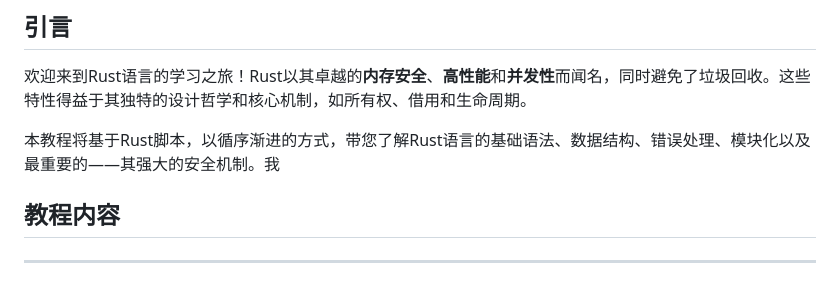
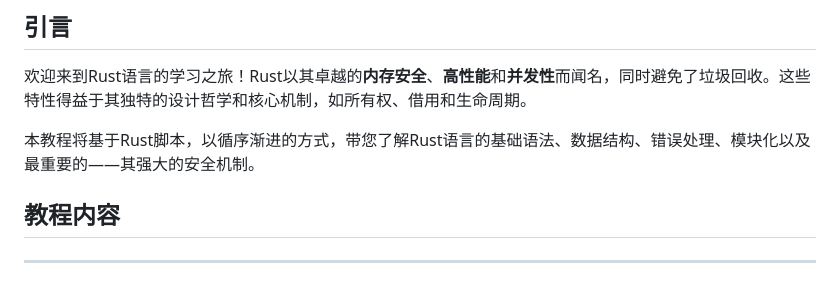
Before and after one commit to YueSongZe/RUST, a Markdown page: rust.md, the part around the change. Drawn GitHub-style.

```diff
--- a/rust.md
+++ b/rust.md
@@ -4,7 +4,7 @@
 
 欢迎来到Rust语言的学习之旅！Rust以其卓越的**内存安全**、**高性能**和**并发性**而闻名，同时避免了垃圾回收。这些特性得益于其独特的设计哲学和核心机制，如所有权、借用和生命周期。
 
-本教程将基于Rust脚本，以循序渐进的方式，带您了解Rust语言的基础语法、数据结构、错误处理、模块化以及最重要的——其强大的安全机制。我
+本教程将基于Rust脚本，以循序渐进的方式，带您了解Rust语言的基础语法、数据结构、错误处理、模块化以及最重要的——其强大的安全机制。
 ## 教程内容
 
 ---
```
